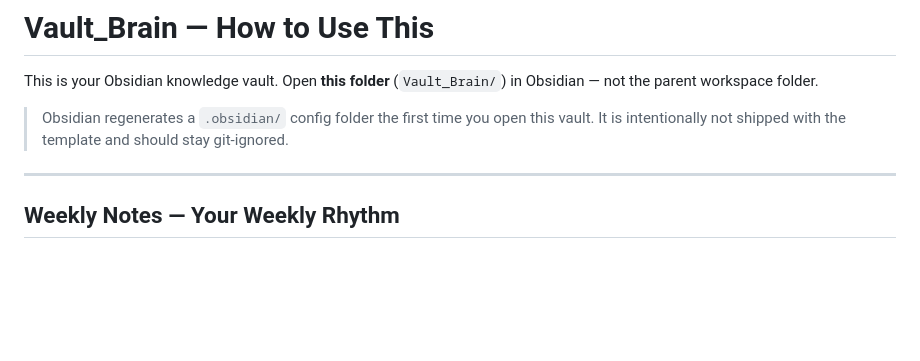
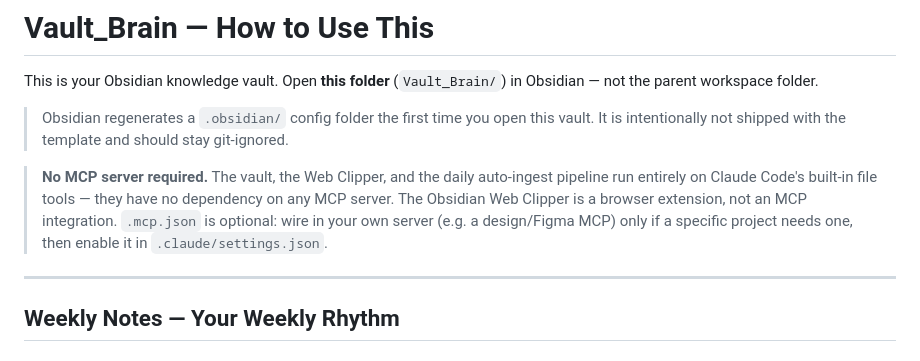
Before and after one commit to Classiccottrell/Agent_Workspace_Template, a Markdown page: Vault_Brain/README.md, the part around the change. Rendered like a GitHub page; blank space fills up the shorter version.

Commit message:
docs(vault): clarify no MCP server is required for the vault/clipper/ingest
Co-Authored-By: Claude Opus 4.8 (1M context) <noreply@anthropic.com>

```diff
--- a/Vault_Brain/README.md
+++ b/Vault_Brain/README.md
@@ -3,6 +3,8 @@
 This is your Obsidian knowledge vault. Open **this folder** (`Vault_Brain/`) in Obsidian — not the parent workspace folder.
 
 > Obsidian regenerates a `.obsidian/` config folder the first time you open this vault. It is intentionally not shipped with the template and should stay git-ignored.
+
+> **No MCP server required.** The vault, the Web Clipper, and the daily auto-ingest pipeline run entirely on Claude Code's built-in file tools — they have no dependency on any MCP server. The Obsidian Web Clipper is a browser extension, not an MCP integration. `.mcp.json` is optional: wire in your own server (e.g. a design/Figma MCP) only if a specific project needs one, then enable it in `.claude/settings.json`.
 
 ---
 
```
